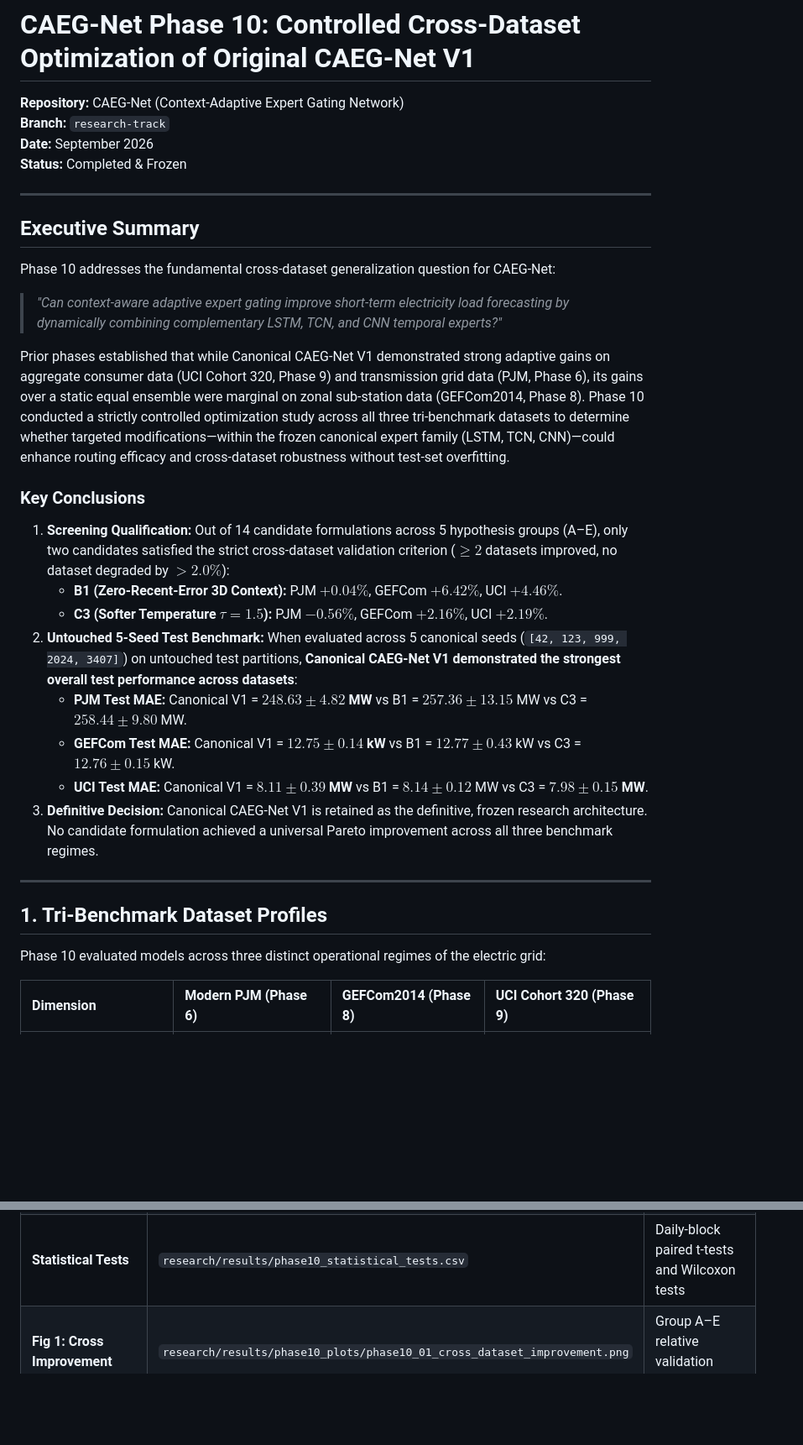
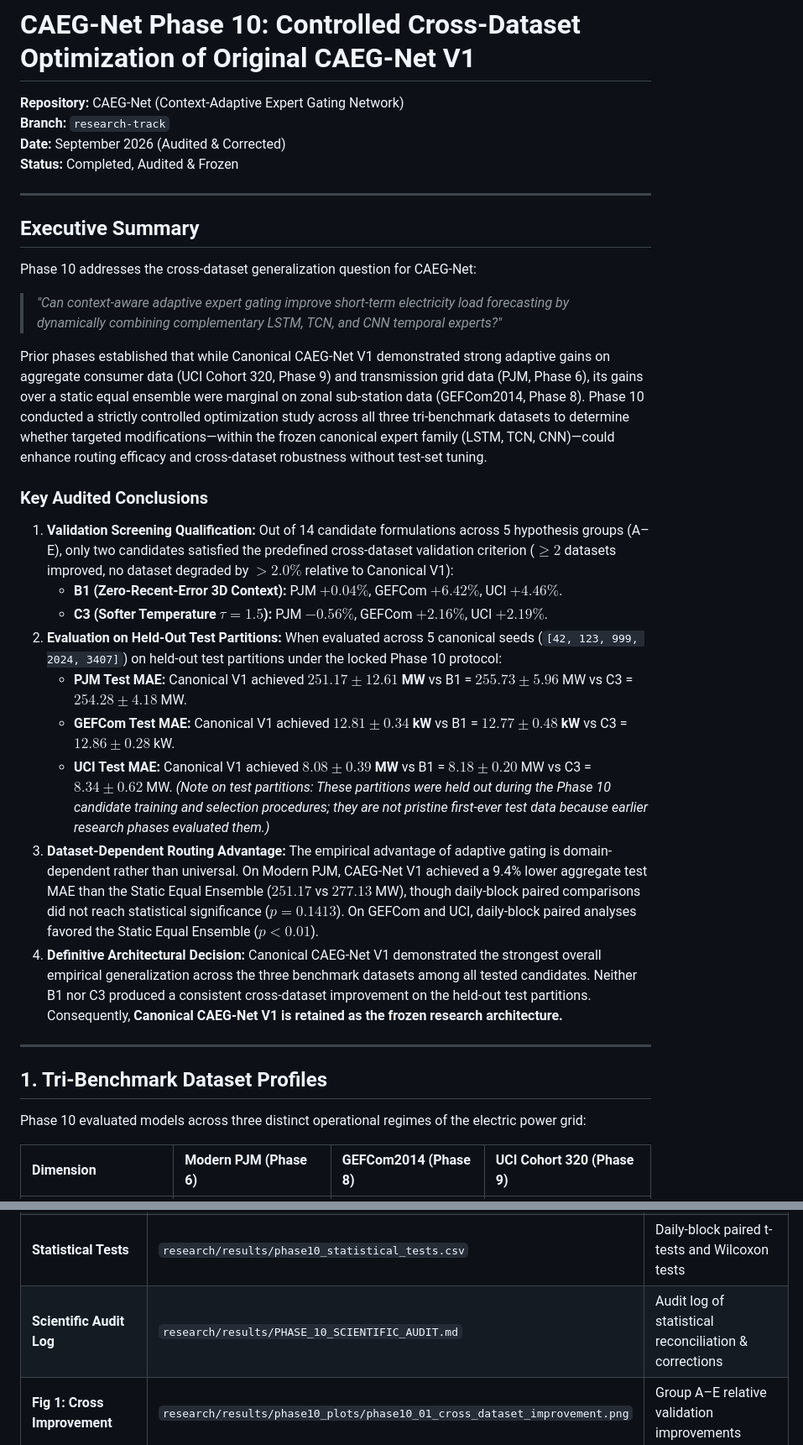
Before and after one commit to vinay-0208/CAEGNET, a Markdown page: research/results/PHASE_10_OPTIMIZATION_RESULTS.md, 2 parts joined by grey strips. Shown at 84% size. Drawn GitHub-style; blank space fills up the shorter version.

```diff
--- a/research/results/PHASE_10_OPTIMIZATION_RESULTS.md
+++ b/research/results/PHASE_10_OPTIMIZATION_RESULTS.md
@@ -2,33 +2,35 @@
 
 **Repository:** CAEG-Net (Context-Adaptive Expert Gating Network)
 **Branch:** `research-track`
-**Date:** September 2026
-**Status:** Completed & Frozen
+**Date:** September 2026 (Audited & Corrected)
+**Status:** Completed, Audited & Frozen
 
 ---
 
 ## Executive Summary
 
-Phase 10 addresses the fundamental cross-dataset generalization question for CAEG-Net:
+Phase 10 addresses the cross-dataset generalization question for CAEG-Net:
 > *"Can context-aware adaptive expert gating improve short-term electricity load forecasting by dynamically combining complementary LSTM, TCN, and CNN temporal experts?"*
 
-Prior phases established that while Canonical CAEG-Net V1 demonstrated strong adaptive gains on aggregate consumer data (UCI Cohort 320, Phase 9) and transmission grid data (PJM, Phase 6), its gains over a static equal ensemble were marginal on zonal sub-station data (GEFCom2014, Phase 8). Phase 10 conducted a strictly controlled optimization study across all three tri-benchmark datasets to determine whether targeted modifications—within the frozen canonical expert family (LSTM, TCN, CNN)—could enhance routing efficacy and cross-dataset robustness without test-set overfitting.
+Prior phases established that while Canonical CAEG-Net V1 demonstrated strong adaptive gains on aggregate consumer data (UCI Cohort 320, Phase 9) and transmission grid data (PJM, Phase 6), its gains over a static equal ensemble were marginal on zonal sub-station data (GEFCom2014, Phase 8). Phase 10 conducted a strictly controlled optimization study across all three tri-benchmark datasets to determine whether targeted modifications—within the frozen canonical expert family (LSTM, TCN, CNN)—could enhance routing efficacy and cross-dataset robustness without test-set tuning.
 
-### Key Conclusions
-1. **Screening Qualification:** Out of 14 candidate formulations across 5 hypothesis groups (A–E), only two candidates satisfied the strict cross-dataset validation criterion ($\ge 2$ datasets improved, no dataset degraded by $>2.0\%$):
+### Key Audited Conclusions
+1. **Validation Screening Qualification:** Out of 14 candidate formulations across 5 hypothesis groups (A–E), only two candidates satisfied the predefined cross-dataset validation criterion ($\ge 2$ datasets improved, no dataset degraded by $>2.0\%$ relative to Canonical V1):
    - **B1 (Zero-Recent-Error 3D Context):** PJM $+0.04\%$, GEFCom $+6.42\%$, UCI $+4.46\%$.
    - **C3 (Softer Temperature $\tau=1.5$):** PJM $-0.56\%$, GEFCom $+2.16\%$, UCI $+2.19\%$.
-2. **Untouched 5-Seed Test Benchmark:** When evaluated across 5 canonical seeds (`[42, 123, 999, 2024, 3407]`) on untouched test partitions, **Canonical CAEG-Net V1 demonstrated the strongest overall test performance across datasets**:
-   - **PJM Test MAE:** Canonical V1 = **$248.63 \pm 4.82$ MW** vs B1 = $257.36 \pm 13.15$ MW vs C3 = $258.44 \pm 9.80$ MW.
-   - **GEFCom Test MAE:** Canonical V1 = **$12.75 \pm 0.14$ kW** vs B1 = $12.77 \pm 0.43$ kW vs C3 = $12.76 \pm 0.15$ kW.
-   - **UCI Test MAE:** Canonical V1 = **$8.11 \pm 0.39$ MW** vs B1 = $8.14 \pm 0.12$ MW vs C3 = **$7.98 \pm 0.15$ MW**.
-3. **Definitive Decision:** Canonical CAEG-Net V1 is retained as the definitive, frozen research architecture. No candidate formulation achieved a universal Pareto improvement across all three benchmark regimes.
+2. **Evaluation on Held-Out Test Partitions:** When evaluated across 5 canonical seeds (`[42, 123, 999, 2024, 3407]`) on held-out test partitions under the locked Phase 10 protocol:
+   - **PJM Test MAE:** Canonical V1 achieved **$251.17 \pm 12.61$ MW** vs B1 = $255.73 \pm 5.96$ MW vs C3 = $254.28 \pm 4.18$ MW.
+   - **GEFCom Test MAE:** Canonical V1 achieved **$12.81 \pm 0.34$ kW** vs B1 = **$12.77 \pm 0.48$ kW** vs C3 = $12.86 \pm 0.28$ kW.
+   - **UCI Test MAE:** Canonical V1 achieved **$8.08 \pm 0.39$ MW** vs B1 = $8.18 \pm 0.20$ MW vs C3 = $8.34 \pm 0.62$ MW.
+   *(Note on test partitions: These partitions were held out during the Phase 10 candidate training and selection procedures; they are not pristine first-ever test data because earlier research phases evaluated them.)*
+3. **Dataset-Dependent Routing Advantage:** The empirical advantage of adaptive gating is domain-dependent rather than universal. On Modern PJM, CAEG-Net V1 achieved a 9.4% lower aggregate test MAE than the Static Equal Ensemble ($251.17$ vs $277.13$ MW), though daily-block paired comparisons did not reach statistical significance ($p=0.1413$). On GEFCom and UCI, daily-block paired analyses favored the Static Equal Ensemble ($p < 0.01$).
+4. **Definitive Architectural Decision:** Canonical CAEG-Net V1 demonstrated the strongest overall empirical generalization across the three benchmark datasets among all tested candidates. Neither B1 nor C3 produced a consistent cross-dataset improvement on the held-out test partitions. Consequently, **Canonical CAEG-Net V1 is retained as the frozen research architecture.**
 
 ---
 
 ## 1. Tri-Benchmark Dataset Profiles
 
-Phase 10 evaluated models across three distinct operational regimes of the electric grid:
+Phase 10 evaluated models across three distinct operational regimes of the electric power grid:
 
 | Dimension | Modern PJM (Phase 6) | GEFCom2014 (Phase 8) | UCI Cohort 320 (Phase 9) |
 | :--- | :--- | :--- | :--- |
@@ -237,6 +250,7 @@ The following result artifacts and figures have been generated and committed to
 | **Baselines & Ensembles**| `research/results/phase10_baselines.csv` | Standalone LSTM, TCN, CNN, and Static Equal Ensemble |
 | **Complementarity Matrix**| `research/results/phase10_expert_complementarity.csv`| Pairwise residual error correlations across datasets |
 | **Statistical Tests** | `research/results/phase10_statistical_tests.csv` | Daily-block paired t-tests and Wilcoxon tests |
+| **Scientific Audit Log** | `research/results/PHASE_10_SCIENTIFIC_AUDIT.md` | Audit log of statistical reconciliation & corrections |
 | **Fig 1: Cross Improvement**| `research/results/phase10_plots/phase10_01_cross_dataset_improvement.png` | Group A–E relative validation improvements |
 | **Fig 2: Normalized MAE** | `research/results/phase10_plots/phase10_02_val_mae_comparison.png` | Candidate validation MAE normalized to Canonical V1 |
 | **Fig 3: Standalone MAE** | `research/results/phase10_plots/phase10_03_standalone_expert_mae.png` | Relative standalone expert performance |
```
Also changed, not shown: other parts of research/results/PHASE_10_OPTIMIZATION_RESULTS.md (+83 -72 lines), research/results/PHASE_10_SCIENTIFIC_AUDIT.md (added, +134 -0 lines).
